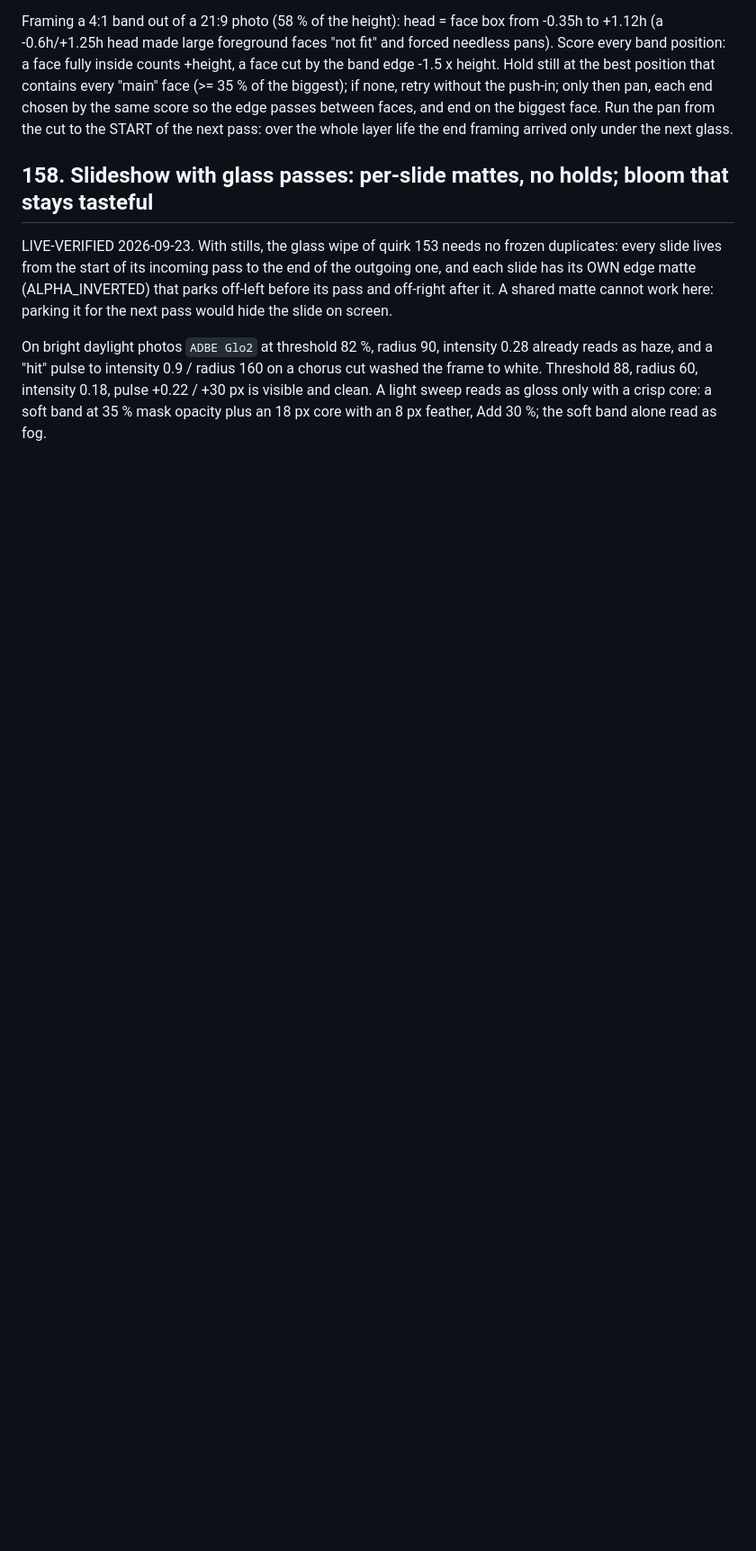
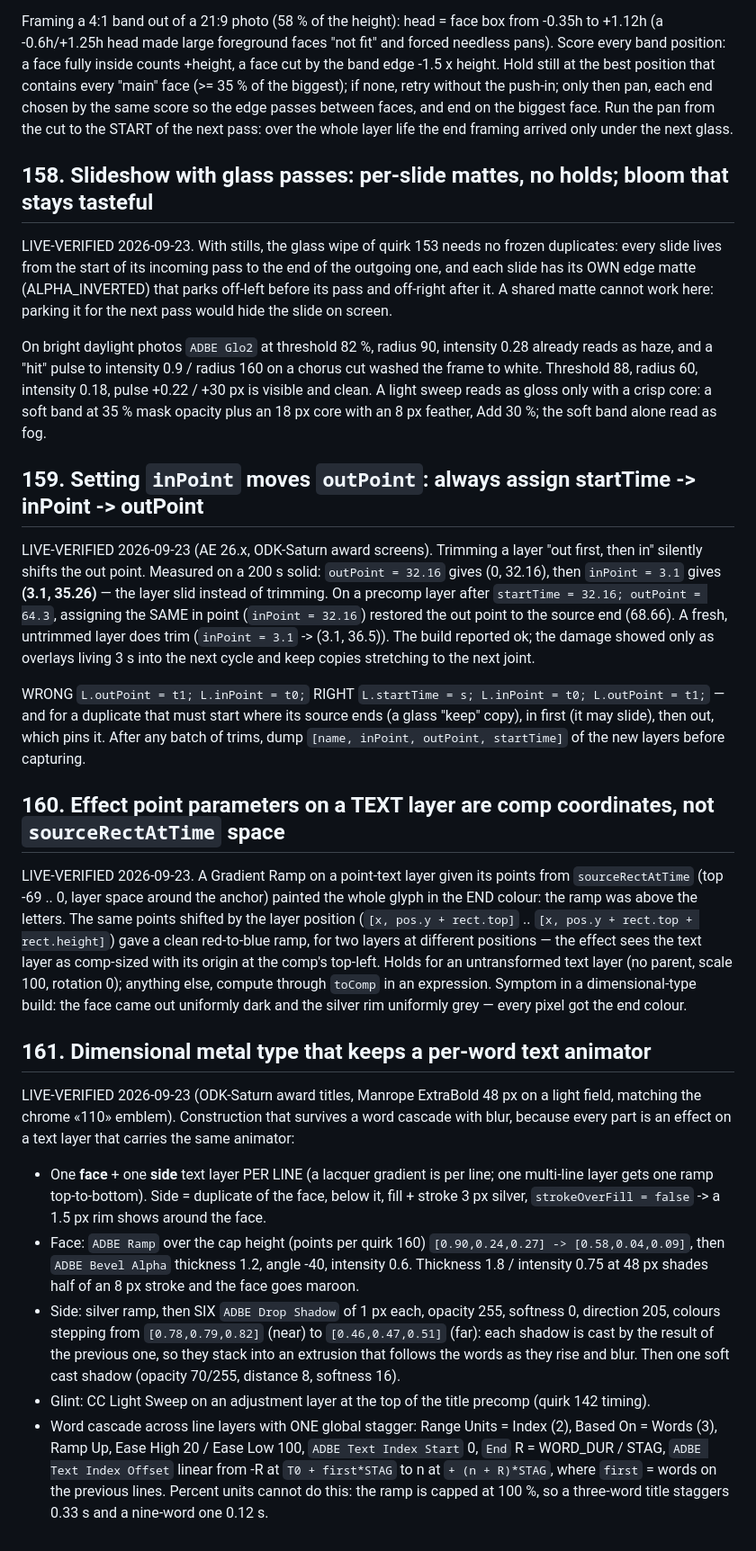
Before and after one commit to glmelnik96/La-moution-design_vila-claude, a Markdown page: reference/ae-quirks.md, the part around the change. Shown at 90% size. GitHub-like rendering; blank space fills up the shorter version.

Commit message:
Quirks 159-161: trimming order, effect points on text, dimensional metal type
From the ODK-Saturn award screens. Setting inPoint after outPoint slides the
layer instead of trimming it; effect point parameters on a text layer live in
comp space, not in sourceRectAtTime space; and a metal title built from effects
on the text layers survives a per-word text animator.

Co-Authored-By: Claude Opus 5.5 <noreply@anthropic.com>

```diff
--- a/reference/ae-quirks.md
+++ b/reference/ae-quirks.md
@@ -2483,3 +2483,52 @@ as haze, and a "hit" pulse to intensity 0.9 / radius 160 on a chorus cut washed
 Threshold 88, radius 60, intensity 0.18, pulse +0.22 / +30 px is visible and clean. A light sweep
 reads as gloss only with a crisp core: a soft band at 35 % mask opacity plus an 18 px core with an
 8 px feather, Add 30 %; the soft band alone read as fog.
+
+## 159. Setting `inPoint` moves `outPoint`: always assign startTime -> inPoint -> outPoint
+
+LIVE-VERIFIED 2026-09-23 (AE 26.x, ODK-Saturn award screens). Trimming a layer "out first, then in"
+silently shifts the out point. Measured on a 200 s solid: `outPoint = 32.16` gives (0, 32.16), then
+`inPoint = 3.1` gives **(3.1, 35.26)** — the layer slid instead of trimming. On a precomp layer after
+`startTime = 32.16; outPoint = 64.3`, assigning the SAME in point (`inPoint = 32.16`) restored the out
+point to the source end (68.66). A fresh, untrimmed layer does trim (`inPoint = 3.1` -> (3.1, 36.5)).
+The build reported ok; the damage showed only as overlays living 3 s into the next cycle and keep
+copies stretching to the next joint.
+
+WRONG `L.outPoint = t1; L.inPoint = t0;`
+RIGHT `L.startTime = s; L.inPoint = t0; L.outPoint = t1;` — and for a duplicate that must start where
+its source ends (a glass "keep" copy), in first (it may slide), then out, which pins it. After any
+batch of trims, dump `[name, inPoint, outPoint, startTime]` of the new layers before capturing.
+
+## 160. Effect point parameters on a TEXT layer are comp coordinates, not `sourceRectAtTime` space
+
+LIVE-VERIFIED 2026-09-23. A Gradient Ramp on a point-text layer given its points from
+`sourceRectAtTime` (top -69 .. 0, layer space around the anchor) painted the whole glyph in the END
+colour: the ramp was above the letters. The same points shifted by the layer position
+(`[x, pos.y + rect.top]` .. `[x, pos.y + rect.top + rect.height]`) gave a clean red-to-blue ramp,
+for two layers at different positions — the effect sees the text layer as comp-sized with its origin
+at the comp's top-left. Holds for an untransformed text layer (no parent, scale 100, rotation 0);
+anything else, compute through `toComp` in an expression. Symptom in a dimensional-type build: the
+face came out uniformly dark and the silver rim uniformly grey — every pixel got the end colour.
+
+## 161. Dimensional metal type that keeps a per-word text animator
+
+LIVE-VERIFIED 2026-09-23 (ODK-Saturn award titles, Manrope ExtraBold 48 px on a light field, matching
+the chrome «110» emblem). Construction that survives a word cascade with blur, because every part is
+an effect on a text layer that carries the same animator:
+
+- One **face** + one **side** text layer PER LINE (a lacquer gradient is per line; one multi-line
+  layer gets one ramp top-to-bottom). Side = duplicate of the face, below it, fill + stroke 3 px
+  silver, `strokeOverFill = false` -> a 1.5 px rim shows around the face.
+- Face: `ADBE Ramp` over the cap height (points per quirk 160) `[0.90,0.24,0.27] -> [0.58,0.04,0.09]`,
+  then `ADBE Bevel Alpha` thickness 1.2, angle -40, intensity 0.6. Thickness 1.8 / intensity 0.75 at
+  48 px shades half of an 8 px stroke and the face goes maroon.
+- Side: silver ramp, then SIX `ADBE Drop Shadow` of 1 px each, opacity 255, softness 0, direction 205,
+  colours stepping from `[0.78,0.79,0.82]` (near) to `[0.46,0.47,0.51]` (far): each shadow is cast by
+  the result of the previous one, so they stack into an extrusion that follows the words as they
+  rise and blur. Then one soft cast shadow (opacity 70/255, distance 8, softness 16).
+- Glint: CC Light Sweep on an adjustment layer at the top of the title precomp (quirk 142 timing).
+- Word cascade across line layers with ONE global stagger: Range Units = Index (2), Based On = Words
+  (3), Ramp Up, Ease High 20 / Ease Low 100, `ADBE Text Index Start` 0, `End` R = WORD_DUR / STAG,
+  `ADBE Text Index Offset` linear from -R at `T0 + first*STAG` to n at `+ (n + R)*STAG`, where
+  `first` = words on the previous lines. Percent units cannot do this: the ramp is capped at 100 %,
+  so a three-word title staggers 0.33 s and a nine-word one 0.12 s.
```
